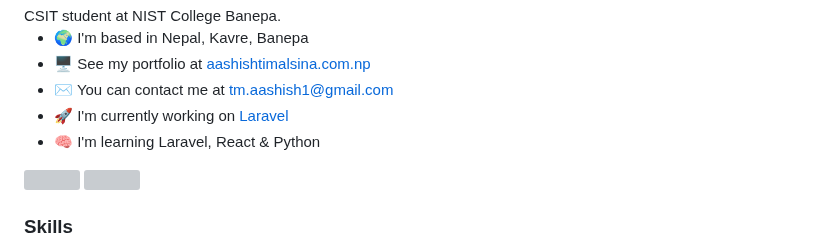
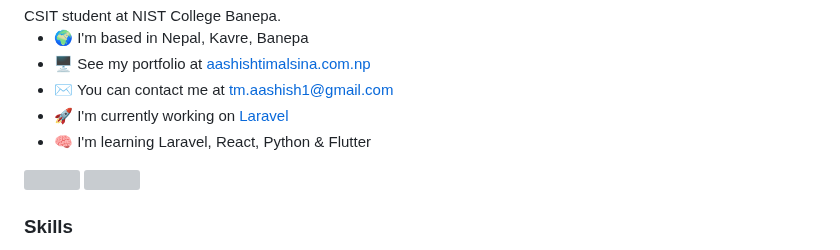
Before and after one commit to aashishtimalsina/aashishtimalsina, a Markdown page: README.md, the part around the change. GitHub-like rendering; grey boxes are pictures that could not be loaded.

```diff
--- a/README.md
+++ b/README.md
@@ -10,7 +10,7 @@ CSIT student at NIST College Banepa.
 *   🖥️  See my portfolio at [aashishtimalsina.com.np](http://aashishtimalsina.com.np)
 *   ✉️  You can contact me at [tm.aashish1@gmail.com](mailto:tm.aashish1@gmail.com)
 *   🚀  I'm currently working on [Laravel](http://laravel.com/)
-*   🧠  I'm learning Laravel, React & Python
+*   🧠  I'm learning Laravel, React, Python & Flutter
 <a href="https://www.github.com/aashishtimalsina" target="_blank" rel="noreferrer">
     <img src="https://img.shields.io/github/followers/aashishtimalsina?logo=github&style=for-the-badge&color=facc15&labelColor=365314" />
 </a>
```
